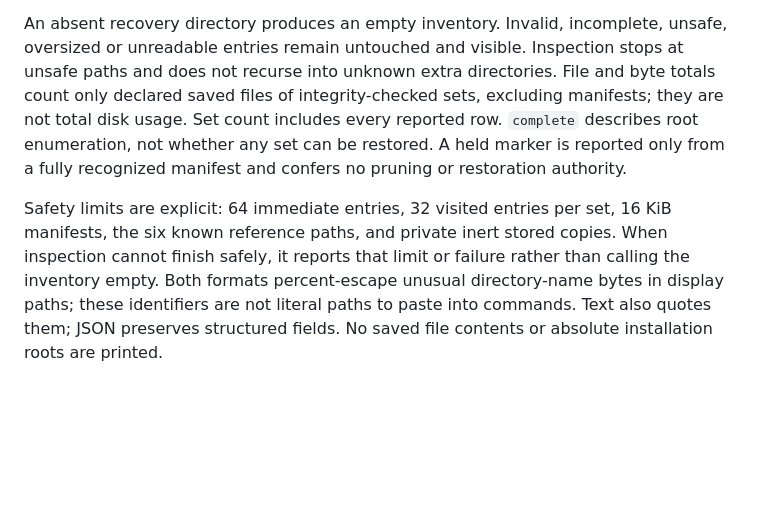
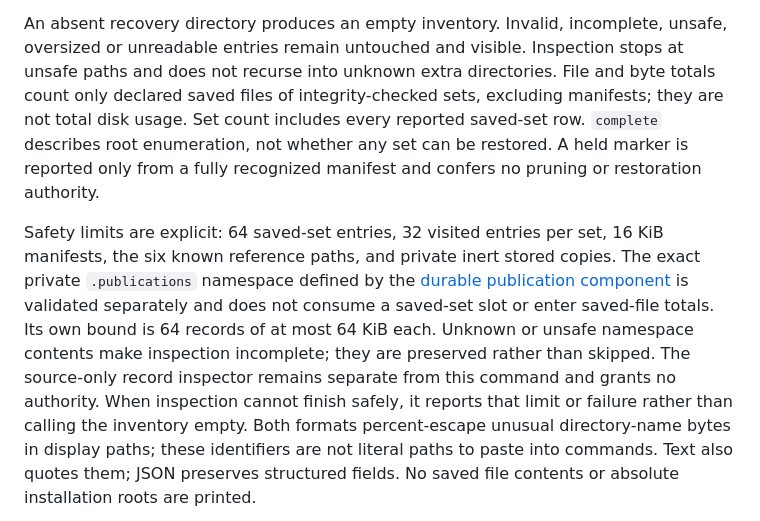
Before and after one commit to anoop2811/software-factory-template, a Markdown page: docs/migration/RECOVERY_INSPECTION.md, the part around the change. Rendered like a GitHub page; blank space fills up the shorter version.

Commit message:
docs: distinguish records from saved sets (Decision 94)

```diff
--- a/docs/migration/RECOVERY_INSPECTION.md
+++ b/docs/migration/RECOVERY_INSPECTION.md
@@ -30,13 +30,19 @@ An absent recovery directory produces an empty inventory. Invalid, incomplete,
 unsafe, oversized or unreadable entries remain untouched and visible. Inspection
 stops at unsafe paths and does not recurse into unknown extra directories. File
 and byte totals count only declared saved files of integrity-checked sets, excluding
-manifests; they are not total disk usage. Set count includes every reported row.
+manifests; they are not total disk usage. Set count includes every reported saved-set row.
 `complete` describes root enumeration, not whether any set can be restored.
 A held marker is reported only from a fully recognized manifest and confers no
 pruning or restoration authority.
 
-Safety limits are explicit: 64 immediate entries, 32 visited entries per set,
+Safety limits are explicit: 64 saved-set entries, 32 visited entries per set,
 16 KiB manifests, the six known reference paths, and private inert stored copies.
+The exact private `.publications` namespace defined by the
+[durable publication component](DURABLE_PUBLICATION.md) is validated separately
+and does not consume a saved-set slot or enter saved-file totals. Its own bound
+is 64 records of at most 64 KiB each. Unknown or unsafe namespace contents make
+inspection incomplete; they are preserved rather than skipped. The source-only
+record inspector remains separate from this command and grants no authority.
 When inspection cannot finish safely, it reports that limit or failure rather
 than calling the inventory empty. Both formats percent-escape unusual directory-name bytes in display paths;
 these identifiers are not literal paths to paste into commands. Text also quotes
```
Also changed, not shown: docs/migration/RECOVERY_CREATION.md (+5 -0 lines).
